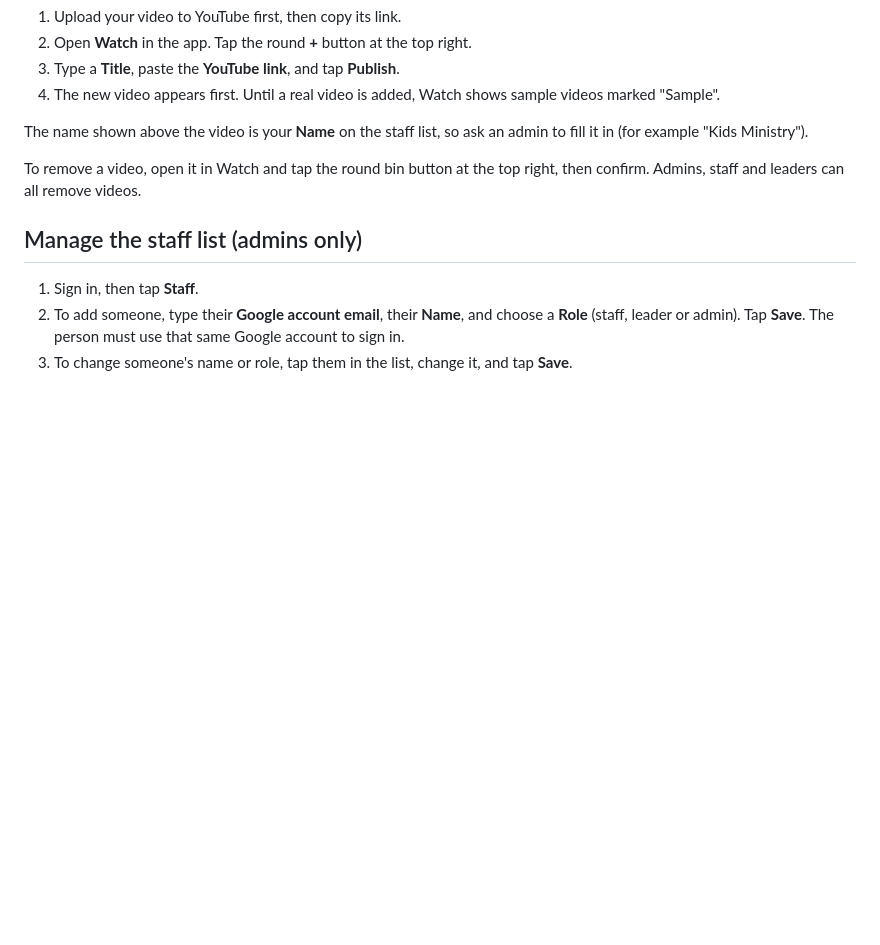
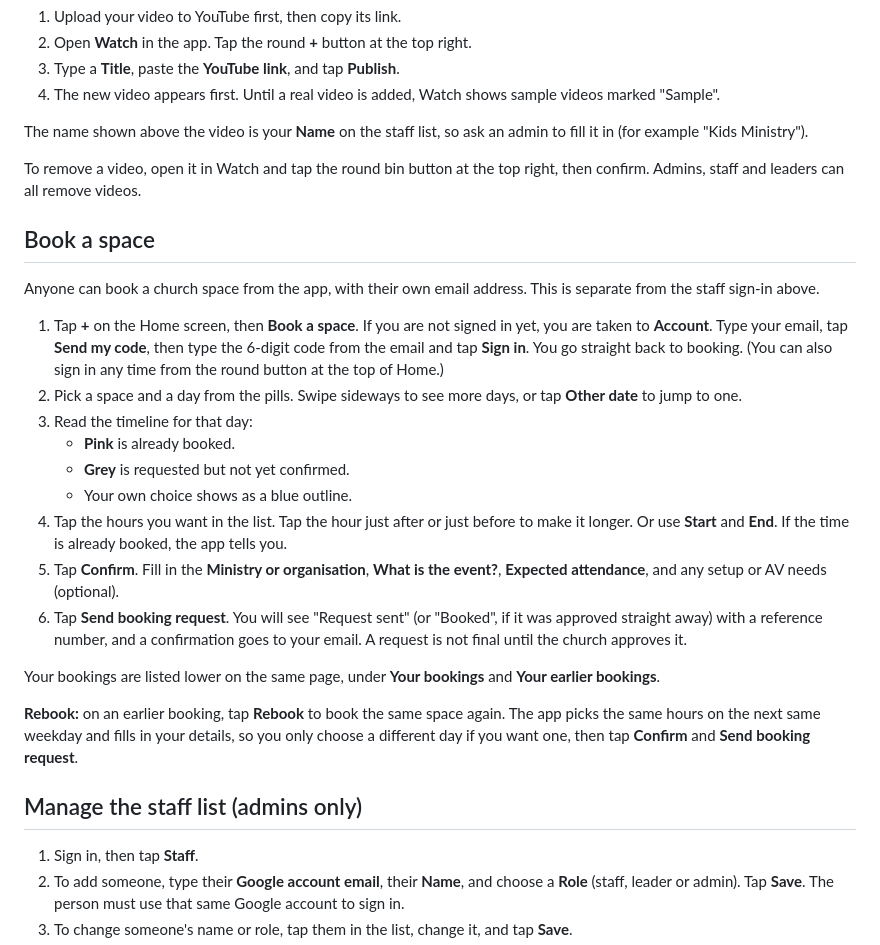
Before and after one commit to Icathia-com/lifecentre-app-prototype, a Markdown page: STAFF-GUIDE.md, the part around the change. Drawn GitHub-style; blank space fills up the shorter version.

Commit message:
Staff guide: a Book a space section
Co-Authored-By: Claude Sonnet 5.5 <noreply@anthropic.com>

```diff
--- a/STAFF-GUIDE.md
+++ b/STAFF-GUIDE.md
@@ -78,6 +78,24 @@ The name shown above the video is your **Name** on the staff list, so ask an adm
 
 To remove a video, open it in Watch and tap the round bin button at the top right, then confirm. Admins, staff and leaders can all remove videos.
 
+## Book a space
+
+Anyone can book a church space from the app, with their own email address. This is separate from the staff sign-in above.
+
+1. Tap **+** on the Home screen, then **Book a space**. If you are not signed in yet, you are taken to **Account**. Type your email, tap **Send my code**, then type the 6-digit code from the email and tap **Sign in**. You go straight back to booking. (You can also sign in any time from the round button at the top of Home.)
+2. Pick a space and a day from the pills. Swipe sideways to see more days, or tap **Other date** to jump to one.
+3. Read the timeline for that day:
+   - **Pink** is already booked.
+   - **Grey** is requested but not yet confirmed.
+   - Your own choice shows as a blue outline.
+4. Tap the hours you want in the list. Tap the hour just after or just before to make it longer. Or use **Start** and **End**. If the time is already booked, the app tells you.
+5. Tap **Confirm**. Fill in the **Ministry or organisation**, **What is the event?**, **Expected attendance**, and any setup or AV needs (optional).
+6. Tap **Send booking request**. You will see "Request sent" (or "Booked", if it was approved straight away) with a reference number, and a confirmation goes to your email. A request is not final until the church approves it.
+
+Your bookings are listed lower on the same page, under **Your bookings** and **Your earlier bookings**.
+
+**Rebook:** on an earlier booking, tap **Rebook** to book the same space again. The app picks the same hours on the next same weekday and fills in your details, so you only choose a different day if you want one, then tap **Confirm** and **Send booking request**.
+
 ## Manage the staff list (admins only)
 
 1. Sign in, then tap **Staff**.
```
